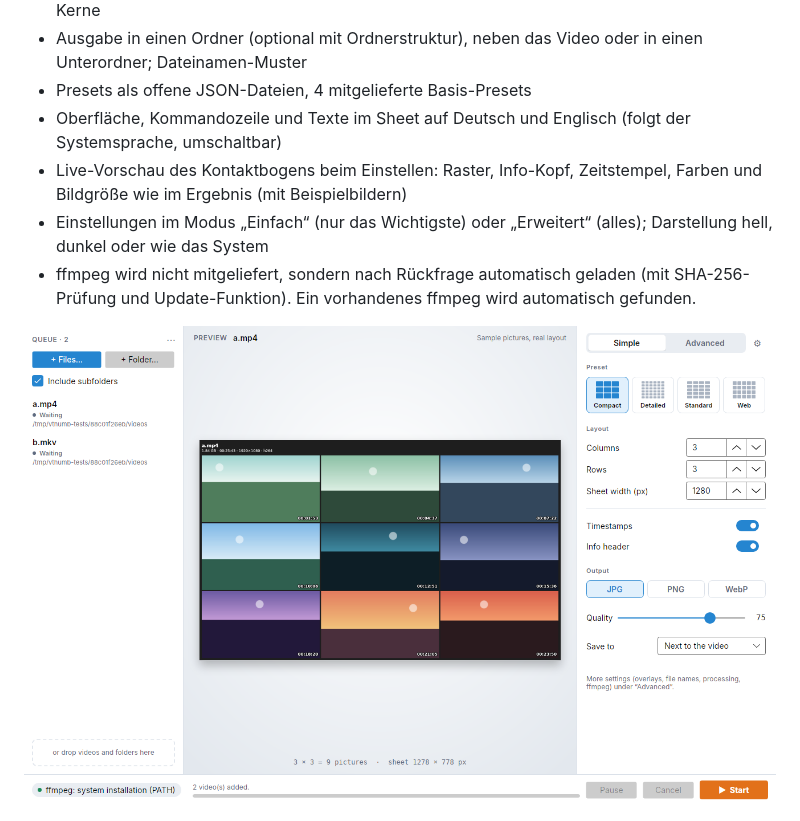
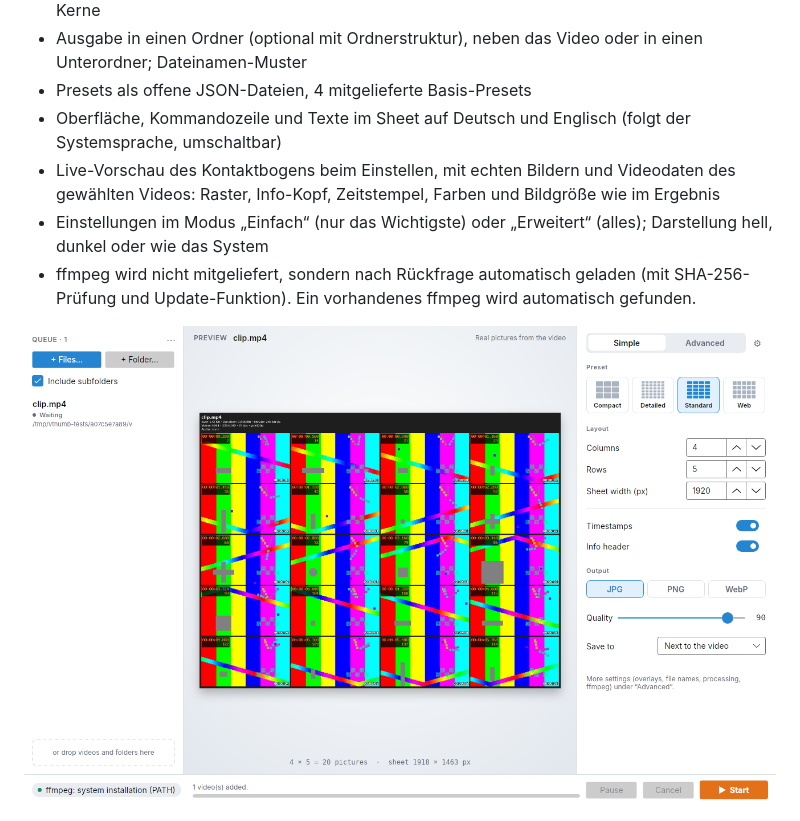
Before and after one commit to vulture20/Video-Thumbnailer, a Markdown page: README.md, the part around the change. Drawn GitHub-style; pictures changed too: docs/images/gui.png.

```diff
--- a/README.md
+++ b/README.md
@@ -20,7 +20,7 @@ Free, cross-platform video contact sheet generator with GUI and command line.
 - Ausgabe in einen Ordner (optional mit Ordnerstruktur), neben das Video oder in einen Unterordner; Dateinamen-Muster
 - Presets als offene JSON-Dateien, 4 mitgelieferte Basis-Presets
 - Oberfläche, Kommandozeile und Texte im Sheet auf Deutsch und Englisch (folgt der Systemsprache, umschaltbar)
-- Live-Vorschau des Kontaktbogens beim Einstellen: Raster, Info-Kopf, Zeitstempel, Farben und Bildgröße wie im Ergebnis (mit Beispielbildern)
+- Live-Vorschau des Kontaktbogens beim Einstellen, mit echten Bildern und Videodaten des gewählten Videos: Raster, Info-Kopf, Zeitstempel, Farben und Bildgröße wie im Ergebnis
 - Einstellungen im Modus „Einfach“ (nur das Wichtigste) oder „Erweitert“ (alles); Darstellung hell, dunkel oder wie das System
 - ffmpeg wird nicht mitgeliefert, sondern nach Rückfrage automatisch geladen (mit SHA-256-Prüfung und Update-Funktion). Ein vorhandenes ffmpeg wird automatisch gefunden.
 
```
Also changed, not shown: CHANGELOG.md (+4 -0 lines), docs/DECISIONS.md (+10 -1 lines), 7 other files.
